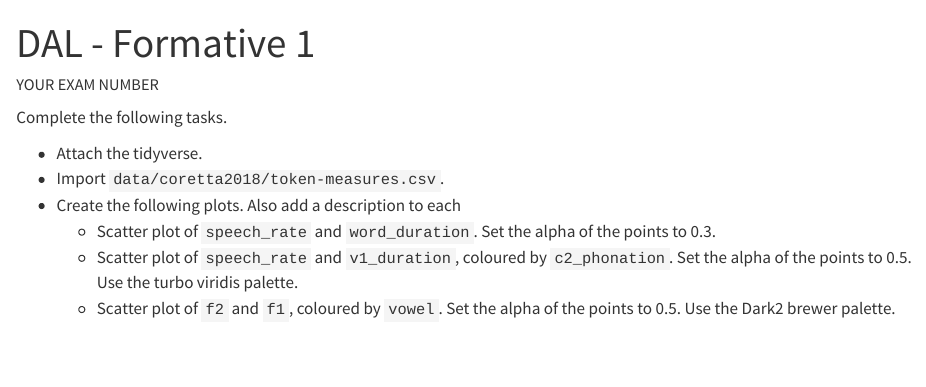
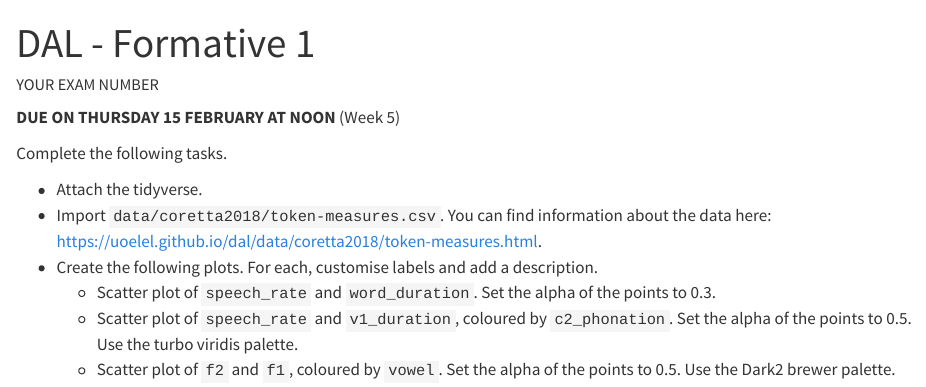
Before and after one commit to uoelel/dal-f1, a Quarto document (code/analysis.qmd): the page in a window 1100 px wide, from its top. Rendered offline with R 4.5, knitr and Pandoc in place of Quarto, with nearby package versions.

Commit message:
edit assessments

```diff
--- a/code/analysis.qmd
+++ b/code/analysis.qmd
@@ -8,11 +8,13 @@ execute:
   warning: false
 ---
 
+**DUE ON THURSDAY 15 FEBRUARY AT NOON** (Week 5)
+
 Complete the following tasks.
 
 - Attach the tidyverse.
-- Import `data/coretta2018/token-measures.csv`.
-- Create the following plots. Also add a description to each
+- Import `data/coretta2018/token-measures.csv`. You can find information about the data here: <https://uoelel.github.io/dal/data/coretta2018/token-measures.html>.
+- Create the following plots. For each, customise labels and add a description.
   - Scatter plot of `speech_rate` and `word_duration`. Set the alpha of the points to 0.3.
   - Scatter plot of `speech_rate` and `v1_duration`, coloured by `c2_phonation`. Set the alpha of the points to 0.5. Use the turbo viridis palette.
   - Scatter plot of `f2` and `f1`, coloured by `vowel`. Set the alpha of the points to 0.5. Use the Dark2 brewer palette.
```
Also changed, not shown: _quarto.yml (+1 -1 lines), README.md (added), code/analysis.html (added), 1 other file.
